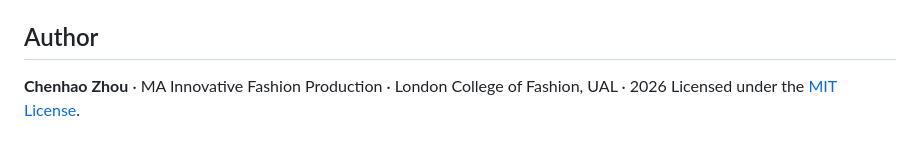
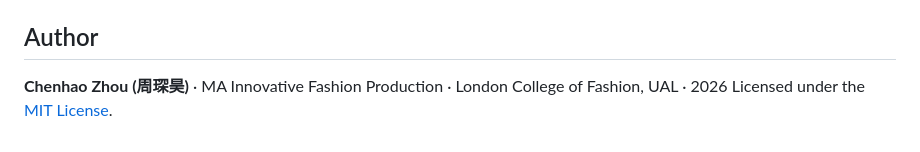
Before and after one commit to ZHOUCHENHAO1221/drape-delta-demo, a Markdown page: README.md, the part around the change. Drawn GitHub-style.

Commit message:
add Chinese name to README author

```diff
--- a/README.md
+++ b/README.md
@@ -55,5 +55,5 @@ This is an **exploratory, single-engine pilot**, not a product or a validated me
 
 ## Author
 
-**Chenhao Zhou** · MA Innovative Fashion Production · London College of Fashion, UAL · 2026
+**Chenhao Zhou (周琛昊)** · MA Innovative Fashion Production · London College of Fashion, UAL · 2026
 Licensed under the [MIT License](./LICENSE).
```
